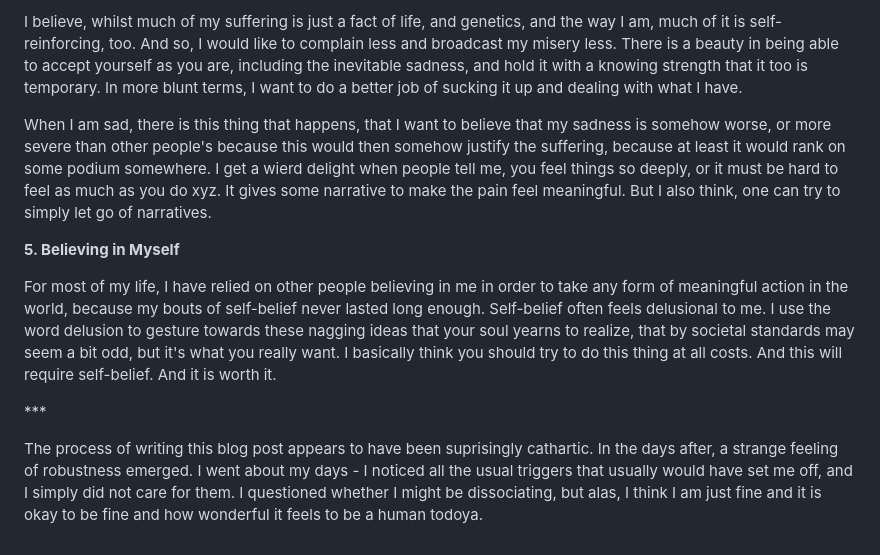
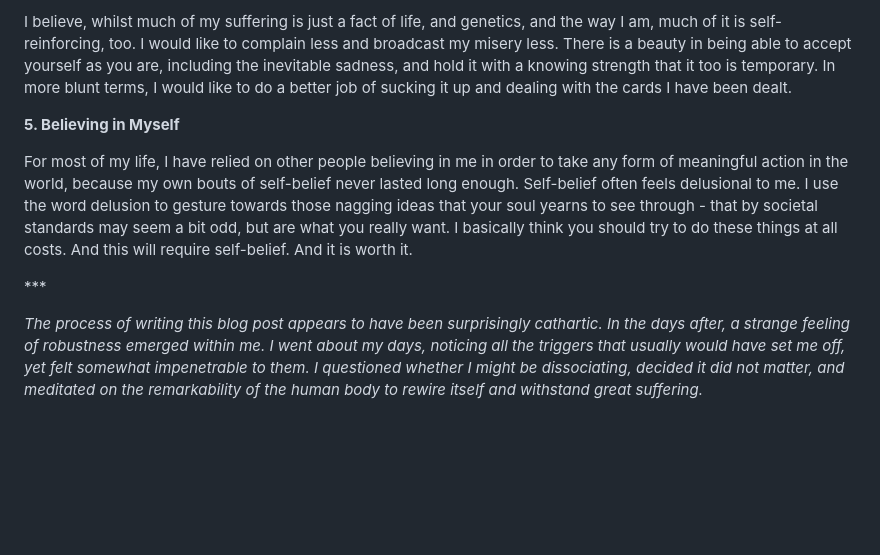
Before and after one commit to smikton/thin-slice, a Markdown page: my-blog/posts/2026-02-06-planned-software-updates-to-my-psyche-for-2026.md, the part around one of its changes. GitHub-like rendering; blank space fills up the shorter version.

```diff
--- a/my-blog/posts/2026-02-06-planned-software-updates-to-my-psyche-for-2026.md
+++ b/my-blog/posts/2026-02-06-planned-software-updates-to-my-psyche-for-2026.md
@@ -44,12 +44,10 @@ I realized, recently, that I want other people to feel bad for me. Perhaps becau
 
-I believe, whilst much of my suffering is just a fact of life, and genetics, and the way I am, much of it is self-reinforcing, too. And so, I would like to complain less and broadcast my misery less. There is a beauty in being able to accept yourself as you are, including the inevitable sadness, and hold it with a knowing strength that it too is temporary. In more blunt terms, I want to do a better job of sucking it up and dealing with what I have.
-
-When I am sad, there is this thing that happens, that I want to believe that my sadness is somehow worse, or more severe than other people's because this would then somehow justify the suffering, because at least it would rank on some podium somewhere. I get a wierd delight when people tell me, you feel things so deeply, or it must be hard to feel as much as you do xyz. It gives some narrative to make the pain feel meaningful. But I also think, one can try to simply let go of narratives.
+I believe, whilst much of my suffering is just a fact of life, and genetics, and the way I am, much of it is self-reinforcing, too. I would like to complain less and broadcast my misery less. There is a beauty in being able to accept yourself as you are, including the inevitable sadness, and hold it with a knowing strength that it too is temporary. In more blunt terms, I would like to do a better job of sucking it up and dealing with the cards I have been dealt.
 
 **5. Believing in Myself**
 
-For most of my life, I have relied on other people believing in me in order to take any form of meaningful action in the world, because my bouts of self-belief never lasted long enough. Self-belief often feels delusional to me. I use the word delusion to gesture towards these nagging ideas that your soul yearns to realize, that by societal standards may seem a bit odd, but it's what you really want. I basically think you should try to do this thing at all costs. And this will require self-belief. And it is worth it.
+For most of my life, I have relied on other people believing in me in order to take any form of meaningful action in the world, because my own bouts of self-belief never lasted long enough. Self-belief often feels delusional to me. I use the word delusion to gesture towards those nagging ideas that your soul yearns to see through - that by societal standards may seem a bit odd, but are what you really want. I basically think you should try to do these things at all costs. And this will require self-belief. And it is worth it.
 
 \*\**
 
-The process of writing this blog post appears to have been suprisingly cathartic. In the days after, a strange feeling of robustness emerged. I went about my days - I noticed all the usual triggers that usually would have set me off, and I simply did not care for them. I questioned whether I might be dissociating, but alas, I think I am just fine and it is okay to be fine and how wonderful it feels to be a human todoya.
+*The process of writing this blog post appears to have been surprisingly cathartic. In the days after, a strange feeling of robustness emerged within me. I went about my days, noticing all the triggers that usually would have set me off, yet felt somewhat impenetrable to them. I questioned whether I might be dissociating, decided it did not matter, and meditated on the remarkability of the human body to rewire itself and withstand great suffering.*
```
Also changed, not shown: other parts of my-blog/posts/2026-02-06-planned-software-updates-to-my-psyche-for-2026.md (+12 -12 lines).
